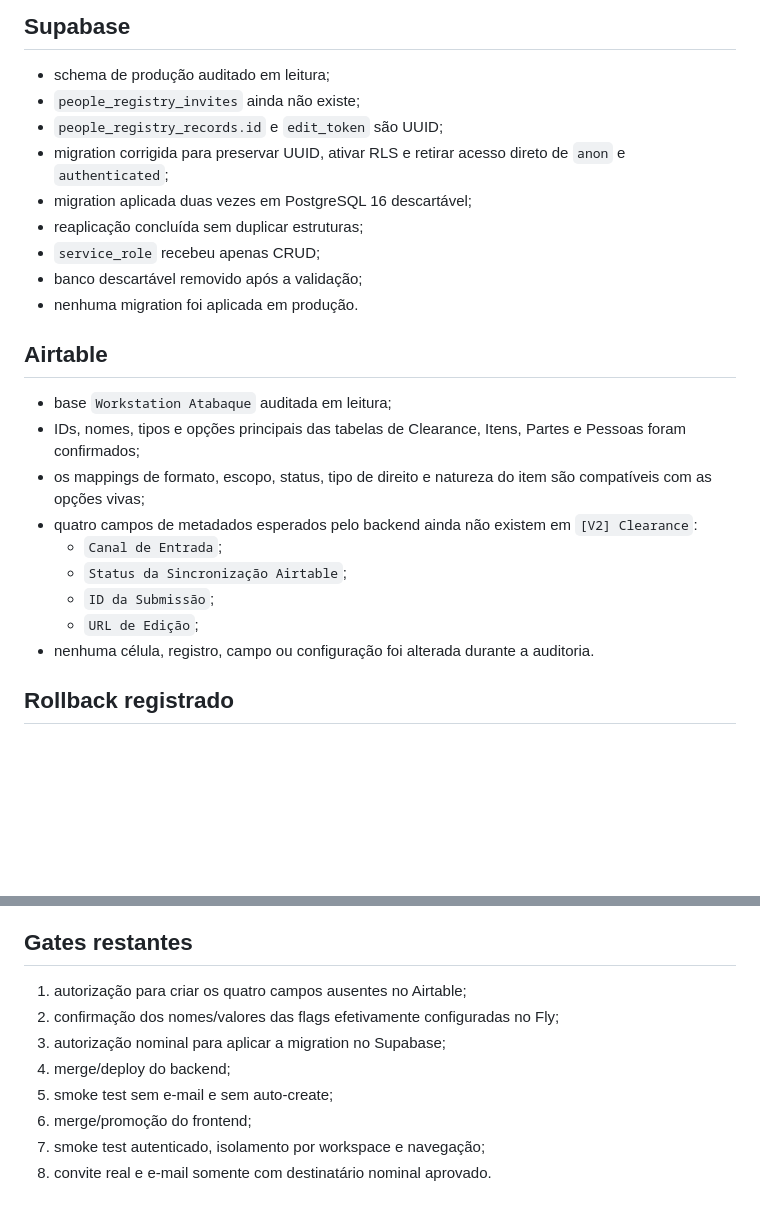
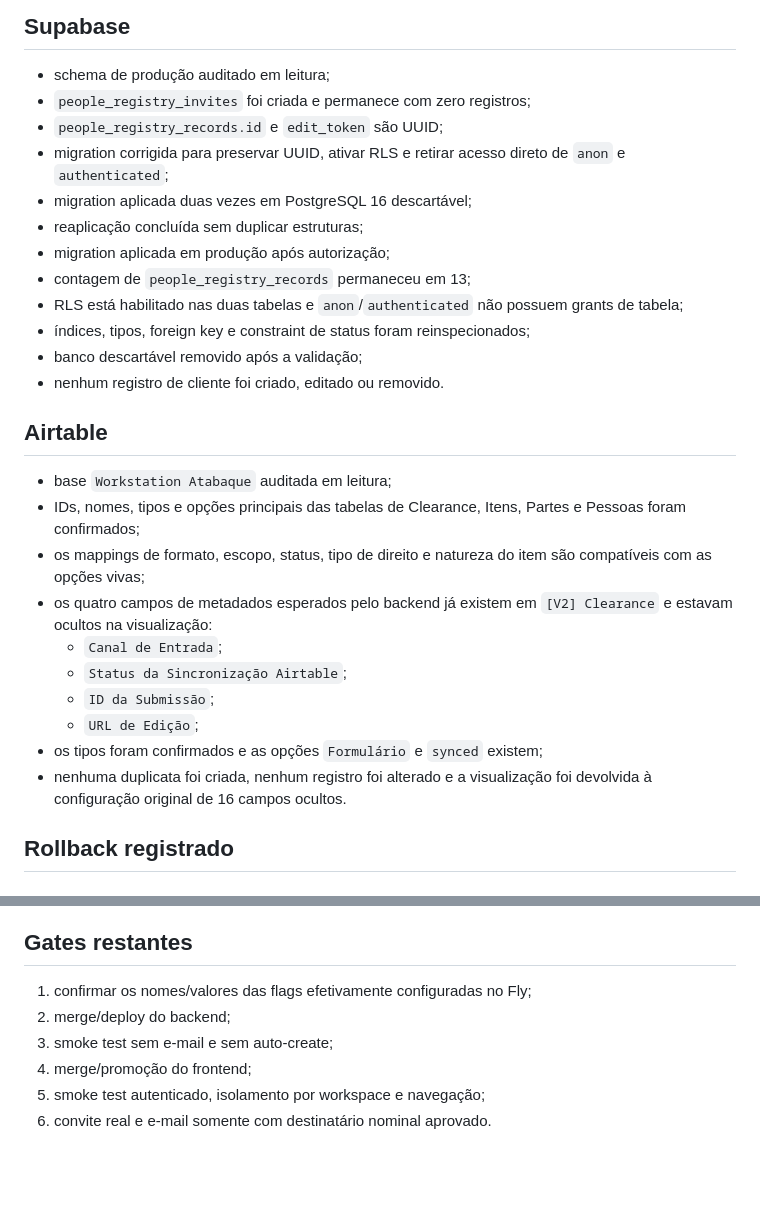
Before and after one commit to sunbeatmusicalform/sunbeat-backend, a Markdown page: docs/meeting_readiness_validation_2026-07-27.md, 2 parts joined by grey strips. Drawn GitHub-style; blank space fills up the shorter version.

```diff
--- a/docs/meeting_readiness_validation_2026-07-27.md
+++ b/docs/meeting_readiness_validation_2026-07-27.md
@@ -31,15 +31,19 @@ Data: 2026-07-27
 ## Supabase
 
 - schema de produção auditado em leitura;
-- `people_registry_invites` ainda não existe;
+- `people_registry_invites` foi criada e permanece com zero registros;
 - `people_registry_records.id` e `edit_token` são UUID;
 - migration corrigida para preservar UUID, ativar RLS e retirar acesso direto
   de `anon` e `authenticated`;
 - migration aplicada duas vezes em PostgreSQL 16 descartável;
 - reaplicação concluída sem duplicar estruturas;
-- `service_role` recebeu apenas CRUD;
+- migration aplicada em produção após autorização;
+- contagem de `people_registry_records` permaneceu em 13;
+- RLS está habilitado nas duas tabelas e `anon`/`authenticated` não possuem
+  grants de tabela;
+- índices, tipos, foreign key e constraint de status foram reinspecionados;
 - banco descartável removido após a validação;
-- nenhuma migration foi aplicada em produção.
+- nenhum registro de cliente foi criado, editado ou removido.
 
 ## Airtable
 
@@ -48,14 +52,15 @@ Data: 2026-07-27
   e Pessoas foram confirmados;
 - os mappings de formato, escopo, status, tipo de direito e natureza do item são
   compatíveis com as opções vivas;
-- quatro campos de metadados esperados pelo backend ainda não existem em
-  `[V2] Clearance`:
+- os quatro campos de metadados esperados pelo backend já existem em
+  `[V2] Clearance` e estavam ocultos na visualização:
   - `Canal de Entrada`;
   - `Status da Sincronização Airtable`;
   - `ID da Submissão`;
   - `URL de Edição`;
-- nenhuma célula, registro, campo ou configuração foi alterada durante a
-  auditoria.
+- os tipos foram confirmados e as opções `Formulário` e `synced` existem;
+- nenhuma duplicata foi criada, nenhum registro foi alterado e a visualização
+  foi devolvida à configuração original de 16 campos ocultos.
 
 ## Rollback registrado
 
@@ -83,11 +88,9 @@ Data: 2026-07-27
 
 ## Gates restantes
 
-1. autorização para criar os quatro campos ausentes no Airtable;
-2. confirmação dos nomes/valores das flags efetivamente configuradas no Fly;
-3. autorização nominal para aplicar a migration no Supabase;
-4. merge/deploy do backend;
-5. smoke test sem e-mail e sem auto-create;
-6. merge/promoção do frontend;
-7. smoke test autenticado, isolamento por workspace e navegação;
-8. convite real e e-mail somente com destinatário nominal aprovado.
+1. confirmar os nomes/valores das flags efetivamente configuradas no Fly;
+2. merge/deploy do backend;
+3. smoke test sem e-mail e sem auto-create;
+4. merge/promoção do frontend;
+5. smoke test autenticado, isolamento por workspace e navegação;
+6. convite real e e-mail somente com destinatário nominal aprovado.
```
Also changed, not shown: docs/airtable/clearance_schema_audit_2026-07-27.md (+15 -15 lines), docs/supabase/people_registry_schema_audit_2026-07-27.md (+60 -14 lines).
